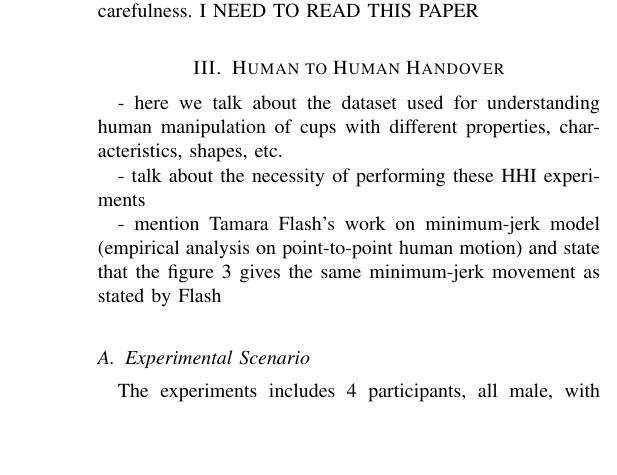
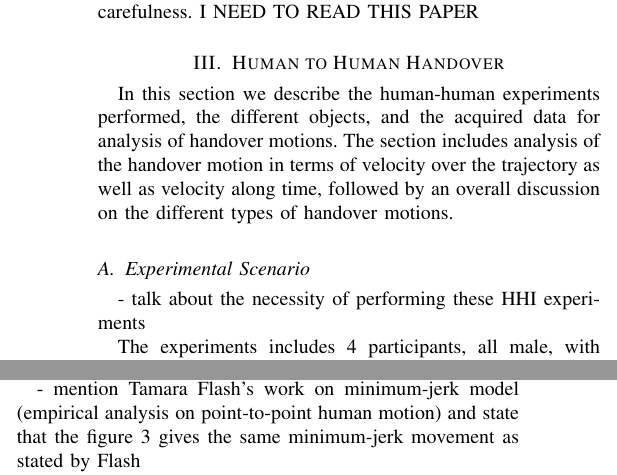
Before and after one commit to NunoDuarte/Journal-Careful-Gaze-and-Arm-Cues, a LaTeX paper (0_main.tex, which reads 3_human_analysis.tex): part of one column of page 2 of 6 before the commit and two parts of the columns of page 2 of 6 after it, the two joined at a grey line, cut so that both start at the same text, the shorter picture padded with empty space. Compiled offline with pdfLaTeX.

Commit message:
Working on intro to section 3

```diff
--- a/3_human_analysis.tex
+++ b/3_human_analysis.tex
@@ -1,13 +1,11 @@
 \section{Human to Human Handover}
 \label{sec:human}
 
-- here we talk about the dataset used for understanding human manipulation of cups with different properties, characteristics, shapes, etc.
+In this section we describe the human-human experiments performed, the different objects, and the acquired data for analysis of handover motions. The section includes analysis of the handover motion in terms of velocity over the trajectory as well as velocity along time, followed by an overall discussion on the different types of handover motions.
+
+\subsection{Experimental Scenario}
 
 - talk about the necessity of performing these HHI experiments
-
-- mention Tamara Flash's work on minimum-jerk model (empirical analysis on point-to-point human motion) and state that the figure 3 gives the same minimum-jerk movement as stated by Flash
-
-\subsection{Experimental Scenario}
 
 The experiments includes 4 participants, all male, with age between 25-35 years old, and academic employees. The experimental task involves grasping a cup from a table and hand it over to a subject on the opposite side that places it back in the Figure \ref{fig:epfl_dataset}.
 
@@ -61,6 +59,8 @@ here it is a figure illustrating the EPFL dataset.
 
 - analysis the data time/velocity
 
+- mention Tamara Flash's work on minimum-jerk model (empirical analysis on point-to-point human motion) and state that the figure 3 gives the same minimum-jerk movement as stated by Flash
+
 - mention that in the results we present two other datasets (QMUL, IST)
 
 \subsection{Discussion}
```
